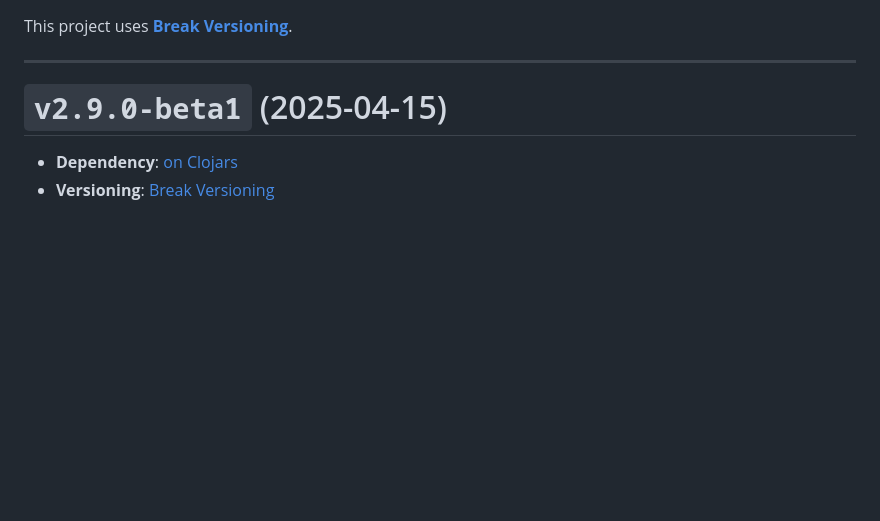
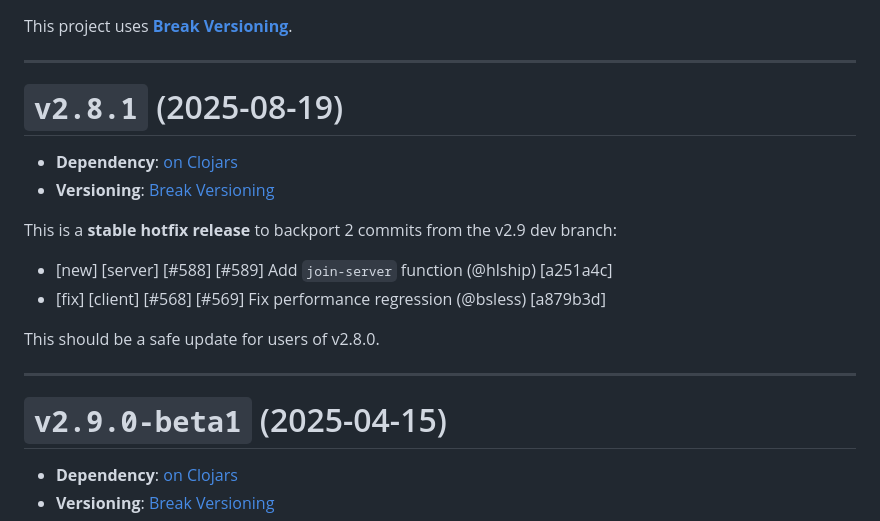
Before and after one commit to http-kit/http-kit, a Markdown page: CHANGELOG.md, the part around the change. Drawn GitHub-style; blank space fills up the shorter version.

Commit message:
v2.8.1 (2025-08-19) release info

```diff
--- a/CHANGELOG.md
+++ b/CHANGELOG.md
@@ -1,4 +1,18 @@
 This project uses [**Break Versioning**](https://www.taoensso.com/break-versioning).
+
+---
+
+# `v2.8.1` (2025-08-19)
+
+- **Dependency**: [on Clojars](https://clojars.org/http-kit/versions/2.8.1)
+- **Versioning**: [Break Versioning](https://www.taoensso.com/break-versioning)
+
+This is a **stable hotfix release** to backport 2 commits from the v2.9 dev branch:
+
+- \[new] \[server] [#588] [#589] Add `join-server` function (@hlship) \[a251a4c]
+- \[fix] \[client] [#568] [#569] Fix performance regression (@bsless) \[a879b3d]
+
+This should be a safe update for users of v2.8.0.
 
 ---
 
```
Also changed, not shown: 1 other file.
